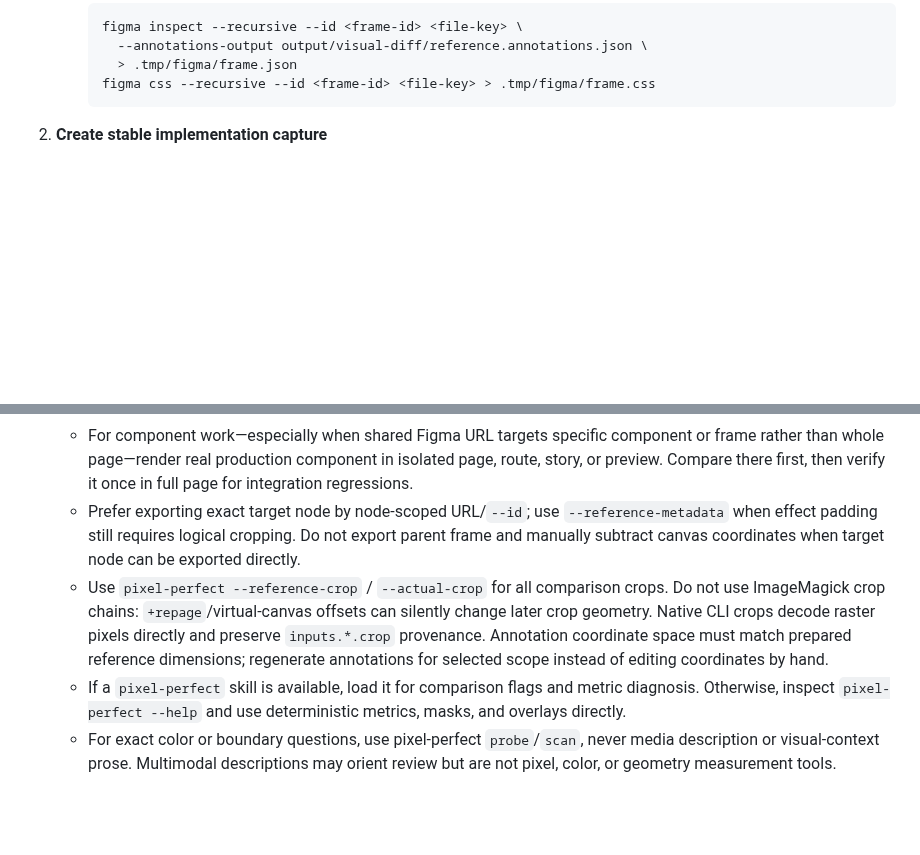
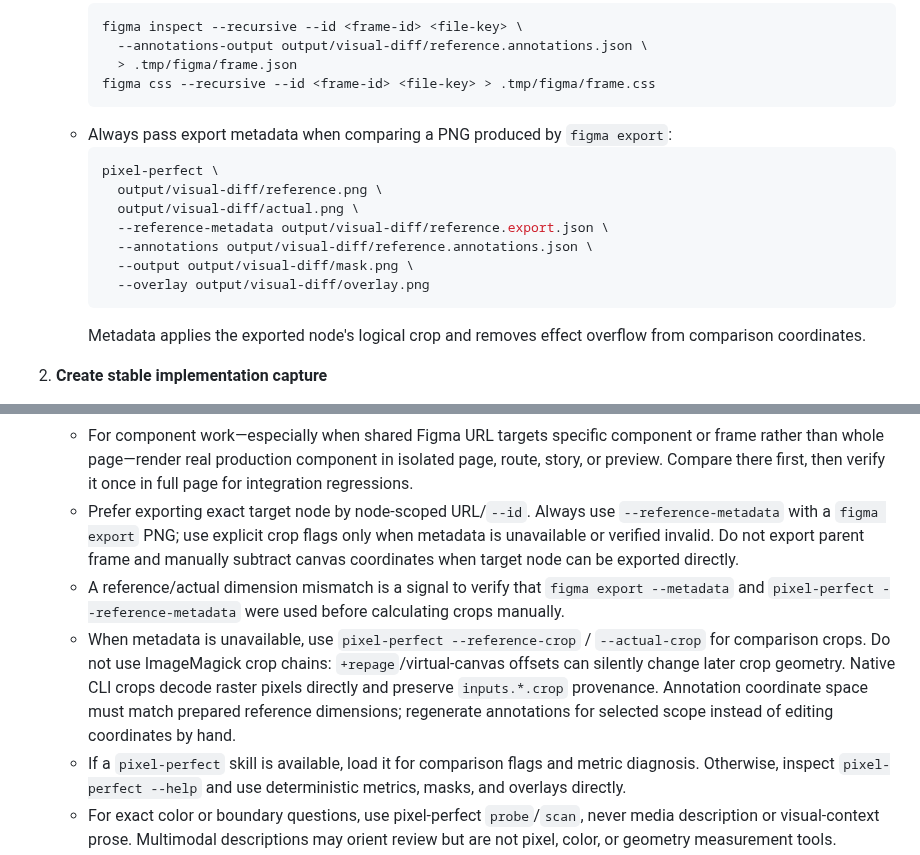
Before and after one commit to cristianoliveira/figma-cli, a Markdown page: skills/figma-pixel-perfect-loop/SKILL.md, 2 parts joined by grey strips. Rendered like a GitHub page; blank space fills up the shorter version.

Commit message:
docs(skill): clarify Figma export crop workflow

````diff
--- a/skills/figma-pixel-perfect-loop/SKILL.md
+++ b/skills/figma-pixel-perfect-loop/SKILL.md
@@ -28,6 +28,17 @@ Recreate Figma web UI as real, accessible DOM and improve measured similarity on
        > .tmp/figma/frame.json
      figma css --recursive --id <frame-id> <file-key> > .tmp/figma/frame.css
      ```
+   - Always pass export metadata when comparing a PNG produced by `figma export`:
+     ```bash
+     pixel-perfect \
+       output/visual-diff/reference.png \
+       output/visual-diff/actual.png \
+       --reference-metadata output/visual-diff/reference.export.json \
+       --annotations output/visual-diff/reference.annotations.json \
+       --output output/visual-diff/mask.png \
+       --overlay output/visual-diff/overlay.png
+     ```
+     Metadata applies the exported node's logical crop and removes effect overflow from comparison coordinates.
 
 2. **Create stable implementation capture**
    - Match native frame dimensions with `deviceScaleFactor: 1`.
@@ -46,8 +57,9 @@ Recreate Figma web UI as real, accessible DOM and improve measured similarity on
    - Use annotations when raw mismatch coordinates do not reveal which design element owns region. Example: instead of only seeing mismatch at `{x: 24, y: 80, width: 240, height: 48}`, enriched region may identify Figma node `13576:15248`, label `Selected sidebar row`, with 92% region overlap. This tells agent where to inspect Figma tree and which implementation component to search for; it does not prove whether problem is padding, translation, color, typography, or shape.
    - Treat annotation matches as navigation hints. Start with match having strongest region overlap, inspect its Figma node facts and corresponding DOM/component, then combine that context with offset, edge, color, and bounds evidence before changing code. Parent and child annotations may both match same region; prefer most specific useful node rather than assuming first match is cause.
    - For component work—especially when shared Figma URL targets specific component or frame rather than whole page—render real production component in isolated page, route, story, or preview. Compare there first, then verify it once in full page for integration regressions.
-   - Prefer exporting exact target node by node-scoped URL/`--id`; use `--reference-metadata` when effect padding still requires logical cropping. Do not export parent frame and manually subtract canvas coordinates when target node can be exported directly.
-   - Use `pixel-perfect --reference-crop` / `--actual-crop` for all comparison crops. Do not use ImageMagick crop chains: `+repage`/virtual-canvas offsets can silently change later crop geometry. Native CLI crops decode raster pixels directly and preserve `inputs.*.crop` provenance. Annotation coordinate space must match prepared reference dimensions; regenerate annotations for selected scope instead of editing coordinates by hand.
+   - Prefer exporting exact target node by node-scoped URL/`--id`. Always use `--reference-metadata` with a `figma export` PNG; use explicit crop flags only when metadata is unavailable or verified invalid. Do not export parent frame and manually subtract canvas coordinates when target node can be exported directly.
+   - A reference/actual dimension mismatch is a signal to verify that `figma export --metadata` and `pixel-perfect --reference-metadata` were used before calculating crops manually.
+   - When metadata is unavailable, use `pixel-perfect --reference-crop` / `--actual-crop` for comparison crops. Do not use ImageMagick crop chains: `+repage`/virtual-canvas offsets can silently change later crop geometry. Native CLI crops decode raster pixels directly and preserve `inputs.*.crop` provenance. Annotation coordinate space must match prepared reference dimensions; regenerate annotations for selected scope instead of editing coordinates by hand.
    - If a `pixel-perfect` skill is available, load it for comparison flags and metric diagnosis. Otherwise, inspect `pixel-perfect --help` and use deterministic metrics, masks, and overlays directly.
    - For exact color or boundary questions, use pixel-perfect `probe`/`scan`, never media description or visual-context prose. Multimodal descriptions may orient review but are not pixel, color, or geometry measurement tools.
    - Keep screenshot, mask, overlay, report, and JSON evidence under `output/visual-diff/`.
````
